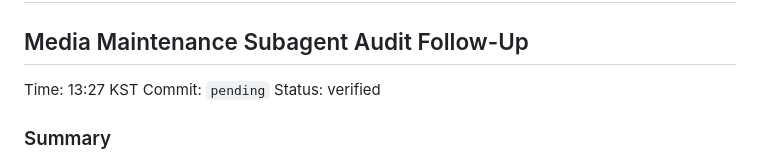
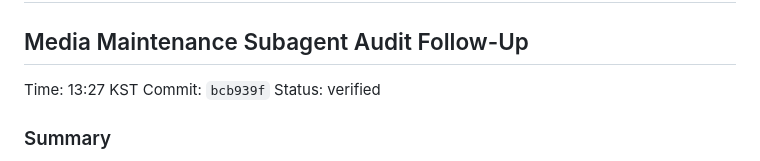
Before and after one commit to mephiblin/HugCivi, a Markdown page: docs/patch-notes/2026-07-09.md, the part around the change. Drawn GitHub-style.

Commit message:
Record media maintenance audit notes

```diff
--- a/docs/patch-notes/2026-07-09.md
+++ b/docs/patch-notes/2026-07-09.md
@@ -3,7 +3,7 @@
 ## Media Maintenance Subagent Audit Follow-Up
 
 Time: 13:27 KST
-Commit: `pending`
+Commit: `bcb939f`
 Status: verified
 
 ### Summary
```
